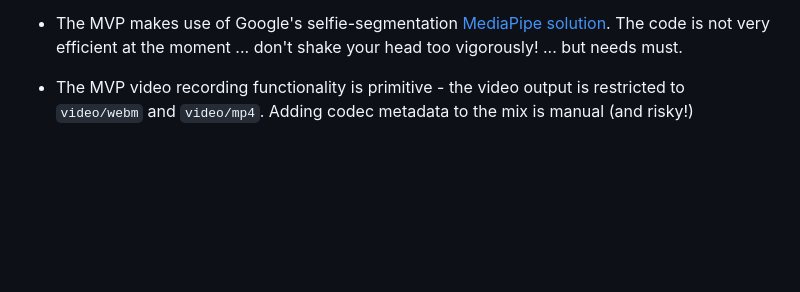
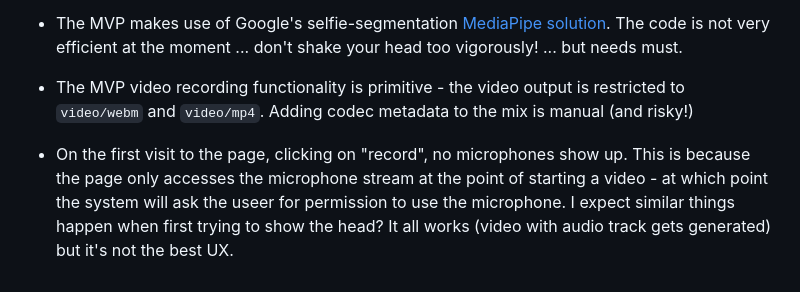
Before and after one commit to KaliedaRik/sc-screen-recorder, a Markdown page: README.md, the part around the change. Rendered like a GitHub page; blank space fills up the shorter version.

```diff
--- a/README.md
+++ b/README.md
@@ -77,3 +77,5 @@ The code relies on the [Scrawl-canvas](https://github.com/KaliedaRik/Scrawl-canv
 + The MVP makes use of Google's selfie-segmentation [MediaPipe solution](https://ai.google.dev/edge/mediapipe/solutions/guide). The code is not very efficient at the moment ... don't shake your head too vigorously! ... but needs must.
 
 + The MVP video recording functionality is primitive - the video output is restricted to `video/webm` and `video/mp4`. Adding codec metadata to the mix is manual (and risky!)
+
++ On the first visit to the page, clicking on "record", no microphones show up. This is because the page only accesses the microphone stream at the point of starting a video - at which point the system will ask the useer for permission to use the microphone. I expect similar things happen when first trying to show the head? It all works (video with audio track gets generated) but it's not the best UX.
```
